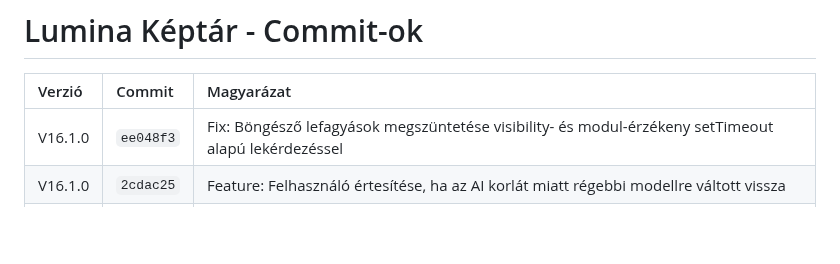
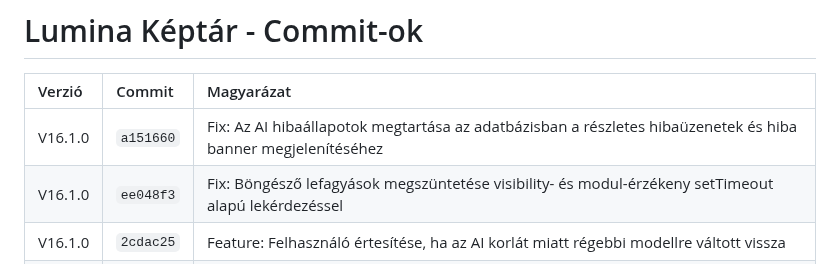
Before and after one commit to TTTZsolt/google-photos-slideshow, a Markdown page: verziokontroll.md, the part around the change. Rendered like a GitHub page; blank space fills up the shorter version.

Commit message:
Docs: Update verziokontroll.md with commit a151660

```diff
--- a/verziokontroll.md
+++ b/verziokontroll.md
@@ -130,6 +130,7 @@ Ez a dokumentum követi a Lumina projekt mérföldköveit és fejlesztési szaka
 
 | Verzió  | Commit    | Magyarázat                                                                                     |
 |:------- |:--------- |:---------------------------------------------------------------------------------------------- |
+| V16.1.0 | `a151660` | Fix: Az AI hibaállapotok megtartása az adatbázisban a részletes hibaüzenetek és hiba banner megjelenítéséhez |
 | V16.1.0 | `ee048f3` | Fix: Böngésző lefagyások megszüntetése visibility- és modul-érzékeny setTimeout alapú lekérdezéssel |
 | V16.1.0 | `2cdac25` | Feature: Felhasználó értesítése, ha az AI korlát miatt régebbi modellre váltott vissza         |
 | V16.1.0 | `966333c` | Fix: Infinite loop hiba javítása a jóváhagyó felület aszinkron betöltésekor                    |
```
